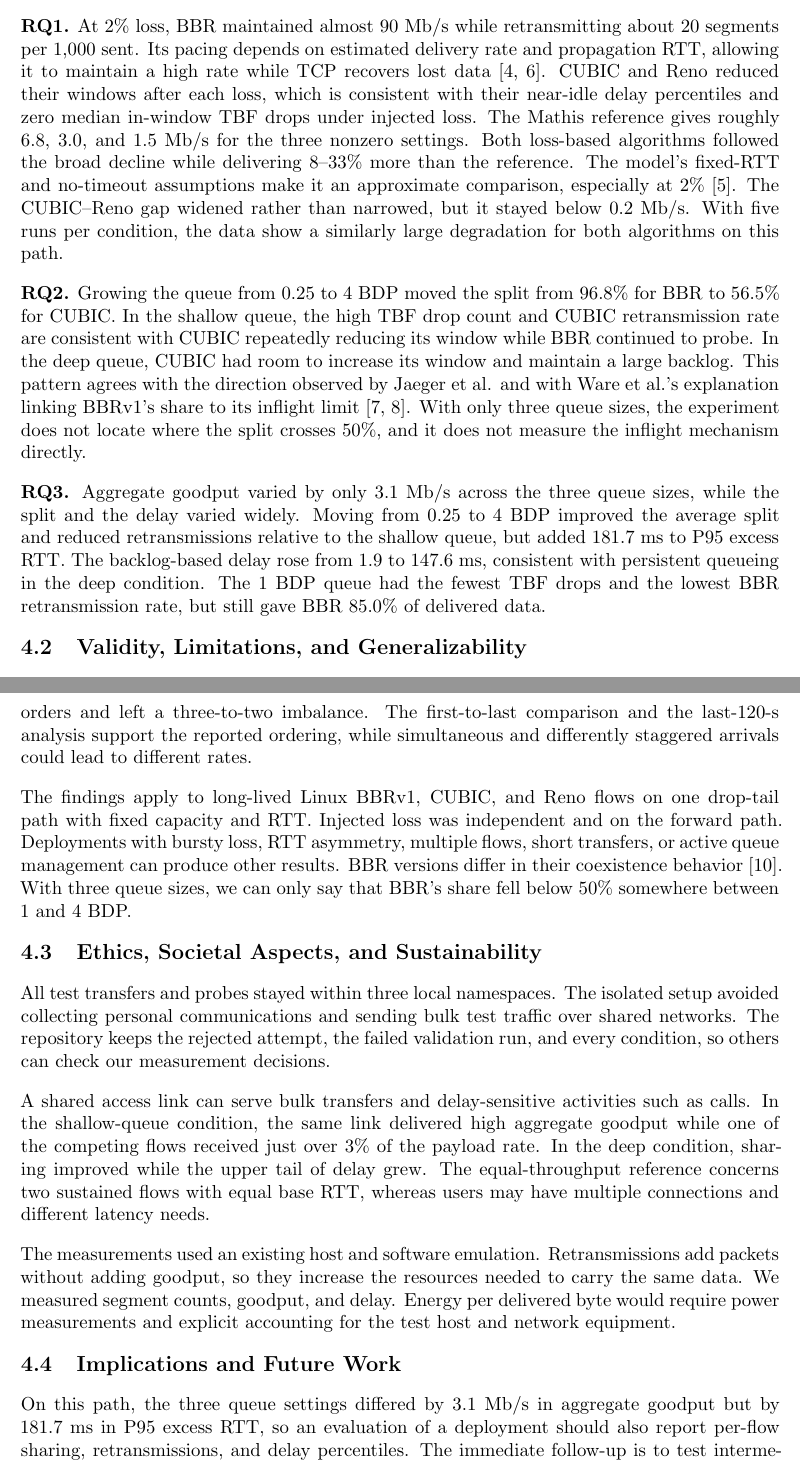
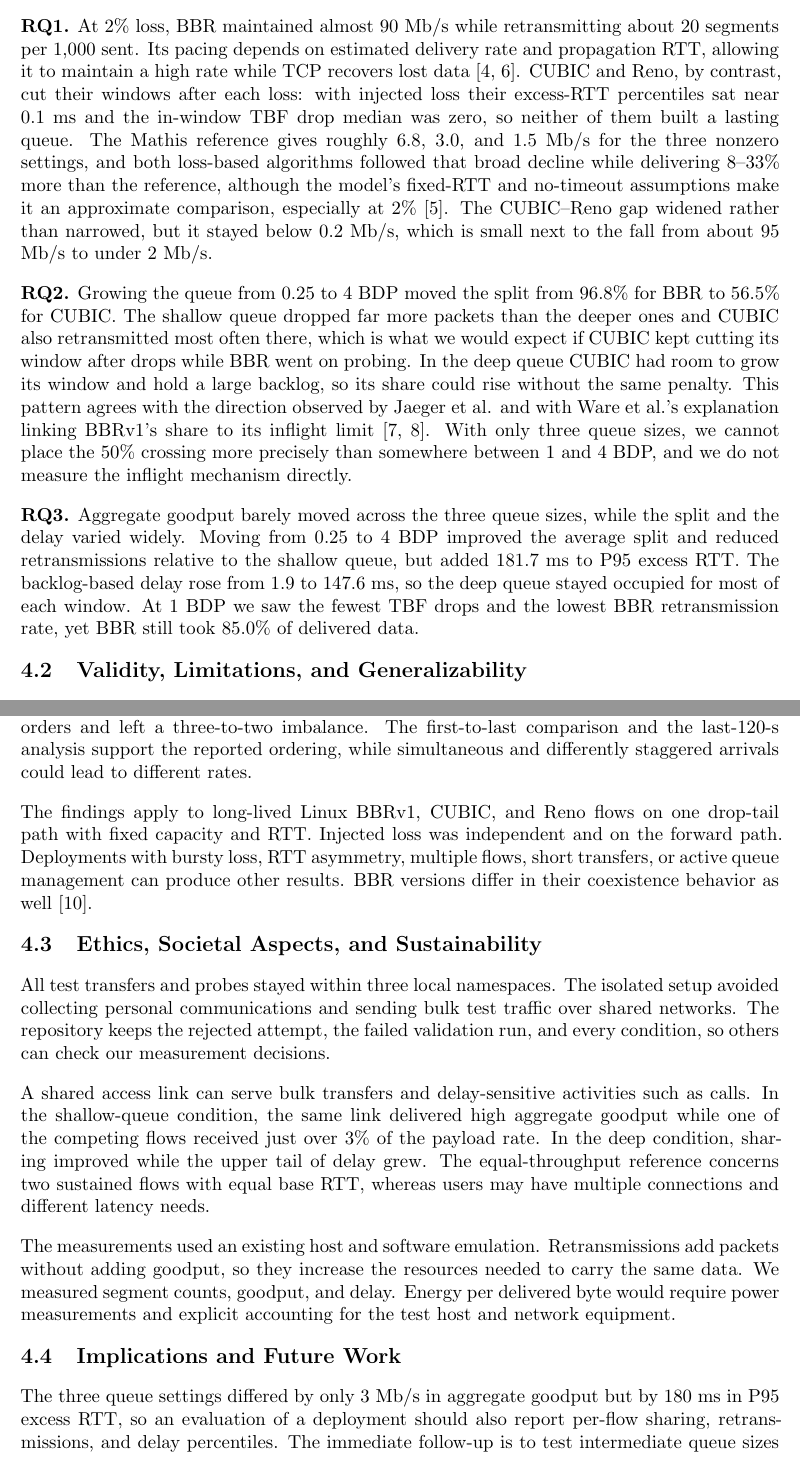
Before and after one commit to icannotworkoutaname/ii2202-cc-experiment, a LaTeX document (final_draft/report_source/II2202_Group5_Final_Report_Draft.tex): two parts of pages 10 and 11 of 13, joined at a grey line, cut so that both start at the same text. Compiled offline with pdfLaTeX; a LaTeX package or settings file that is missing is left out.

Commit message:
Tighten report wording and recompile draft PDF

```diff
--- a/final_draft/report_source/II2202_Group5_Final_Report_Draft.tex
+++ b/final_draft/report_source/II2202_Group5_Final_Report_Draft.tex
@@ -235,11 +235,11 @@ For both flows, the 0.25 BDP retransmission rates exceeded both deeper queues ($
 
 \subsection{Interpretation and Answers to the Research Questions}
 
-\textbf{RQ1.} At 2\% loss, BBR maintained almost 90 Mb/s while retransmitting about 20 segments per 1,000 sent. Its pacing depends on estimated delivery rate and propagation RTT, allowing it to maintain a high rate while TCP recovers lost data \cite{cardwell2017,cao2019}. CUBIC and Reno reduced their windows after each loss, which is consistent with their near-idle delay percentiles and zero median in-window TBF drops under injected loss. The Mathis reference gives roughly 6.8, 3.0, and 1.5 Mb/s for the three nonzero settings. Both loss-based algorithms followed the broad decline while delivering 8--33\% more than the reference. The model's fixed-RTT and no-timeout assumptions make it an approximate comparison, especially at 2\% \cite{mathis1997}. The CUBIC--Reno gap widened rather than narrowed, but it stayed below 0.2 Mb/s. With five runs per condition, the data show a similarly large degradation for both algorithms on this path.
+\textbf{RQ1.} At 2\% loss, BBR maintained almost 90 Mb/s while retransmitting about 20 segments per 1,000 sent. Its pacing depends on estimated delivery rate and propagation RTT, allowing it to maintain a high rate while TCP recovers lost data \cite{cardwell2017,cao2019}. CUBIC and Reno, by contrast, cut their windows after each loss: with injected loss their excess-RTT percentiles sat near 0.1 ms and the in-window TBF drop median was zero, so neither of them built a lasting queue. The Mathis reference gives roughly 6.8, 3.0, and 1.5 Mb/s for the three nonzero settings, and both loss-based algorithms followed that broad decline while delivering 8--33\% more than the reference, although the model's fixed-RTT and no-timeout assumptions make it an approximate comparison, especially at 2\% \cite{mathis1997}. The CUBIC--Reno gap widened rather than narrowed, but it stayed below 0.2 Mb/s, which is small next to the fall from about 95 Mb/s to under 2 Mb/s.
 
-\textbf{RQ2.} Growing the queue from 0.25 to 4 BDP moved the split from 96.8\% for BBR to 56.5\% for CUBIC. In the shallow queue, the high TBF drop count and CUBIC retransmission rate are consistent with CUBIC repeatedly reducing its window while BBR continued to probe. In the deep queue, CUBIC had room to increase its window and maintain a large backlog. This pattern agrees with the direction observed by Jaeger et al. and with Ware et al.'s explanation linking BBRv1's share to its inflight limit \cite{jaeger2019,ware2019}. With only three queue sizes, the experiment does not locate where the split crosses 50\%, and it does not measure the inflight mechanism directly.
+\textbf{RQ2.} Growing the queue from 0.25 to 4 BDP moved the split from 96.8\% for BBR to 56.5\% for CUBIC. The shallow queue dropped far more packets than the deeper ones and CUBIC also retransmitted most often there, which is what we would expect if CUBIC kept cutting its window after drops while BBR went on probing. In the deep queue CUBIC had room to grow its window and hold a large backlog, so its share could rise without the same penalty. This pattern agrees with the direction observed by Jaeger et al. and with Ware et al.'s explanation linking BBRv1's share to its inflight limit \cite{jaeger2019,ware2019}. With only three queue sizes, we cannot place the 50\% crossing more precisely than somewhere between 1 and 4 BDP, and we do not measure the inflight mechanism directly.
 
-\textbf{RQ3.} Aggregate goodput varied by only 3.1 Mb/s across the three queue sizes, while the split and the delay varied widely. Moving from 0.25 to 4 BDP improved the average split and reduced retransmissions relative to the shallow queue, but added 181.7 ms to P95 excess RTT. The backlog-based delay rose from 1.9 to 147.6 ms, consistent with persistent queueing in the deep condition. The 1 BDP queue had the fewest TBF drops and the lowest BBR retransmission rate, but still gave BBR 85.0\% of delivered data.
+\textbf{RQ3.} Aggregate goodput barely moved across the three queue sizes, while the split and the delay varied widely. Moving from 0.25 to 4 BDP improved the average split and reduced retransmissions relative to the shallow queue, but added 181.7 ms to P95 excess RTT. The backlog-based delay rose from 1.9 to 147.6 ms, so the deep queue stayed occupied for most of each window. At 1 BDP we saw the fewest TBF drops and the lowest BBR retransmission rate, yet BBR still took 85.0\% of delivered data.
 
 \subsection{Validity, Limitations, and Generalizability}
 
@@ -249,7 +249,7 @@ Excess-RTT percentiles use successful ICMP replies. Drops can remove probes that
 
 The 75 runs cover the chosen conditions on one emulated host. With five runs per condition, the exact rank tests have only 252 possible allocations and a minimum two-sided $p$ value of $0.0079$ for untied data. The comparisons were unadjusted for multiplicity and have limited precision for smaller contrasts. Alternating the start order exposed each queue to both launch orders and left a three-to-two imbalance. The first-to-last comparison and the last-120-s analysis support the reported ordering, while simultaneous and differently staggered arrivals could lead to different rates.
 
-The findings apply to long-lived Linux BBRv1, CUBIC, and Reno flows on one drop-tail path with fixed capacity and RTT. Injected loss was independent and on the forward path. Deployments with bursty loss, RTT asymmetry, multiple flows, short transfers, or active queue management can produce other results. BBR versions differ in their coexistence behavior \cite{sarpkaya2025}. With three queue sizes, we can only say that BBR's share fell below 50\% somewhere between 1 and 4 BDP.
+The findings apply to long-lived Linux BBRv1, CUBIC, and Reno flows on one drop-tail path with fixed capacity and RTT. Injected loss was independent and on the forward path. Deployments with bursty loss, RTT asymmetry, multiple flows, short transfers, or active queue management can produce other results. BBR versions differ in their coexistence behavior as well \cite{sarpkaya2025}.
 
 \subsection{Ethics, Societal Aspects, and Sustainability}
 
@@ -261,7 +261,7 @@ The measurements used an existing host and software emulation. Retransmissions a
 
 \subsection{Implications and Future Work}
 
-On this path, the three queue settings differed by 3.1 Mb/s in aggregate goodput but by 181.7 ms in P95 excess RTT, so an evaluation of a deployment should also report per-flow sharing, retransmissions, and delay percentiles. The immediate follow-up is to test intermediate queue sizes between 1 and 4 BDP with more balanced start-order repeats and longer overlaps. This would locate the change in the split and quantify variation under both launch orders. Repeating the comparison on bare-metal Linux with a newer BBR version and an active queue-management configuration would test whether a more even allocation is possible with less delay.
+The three queue settings differed by only 3 Mb/s in aggregate goodput but by 180 ms in P95 excess RTT, so an evaluation of a deployment should also report per-flow sharing, retransmissions, and delay percentiles. The immediate follow-up is to test intermediate queue sizes between 1 and 4 BDP with more balanced start-order repeats and longer overlaps. This would locate the change in the split and quantify variation under both launch orders. Repeating the comparison on bare-metal Linux with a newer BBR version and an active queue-management configuration would test whether a more even allocation is possible with less delay.
 
 \section{Conclusion}
 
```
Also changed, not shown: final_draft/II2202_Group5_Final_Report_Draft.pdf, final_draft/report_source/II2202_Group5_Final_Report_Draft.tex (10 more changed lines).
